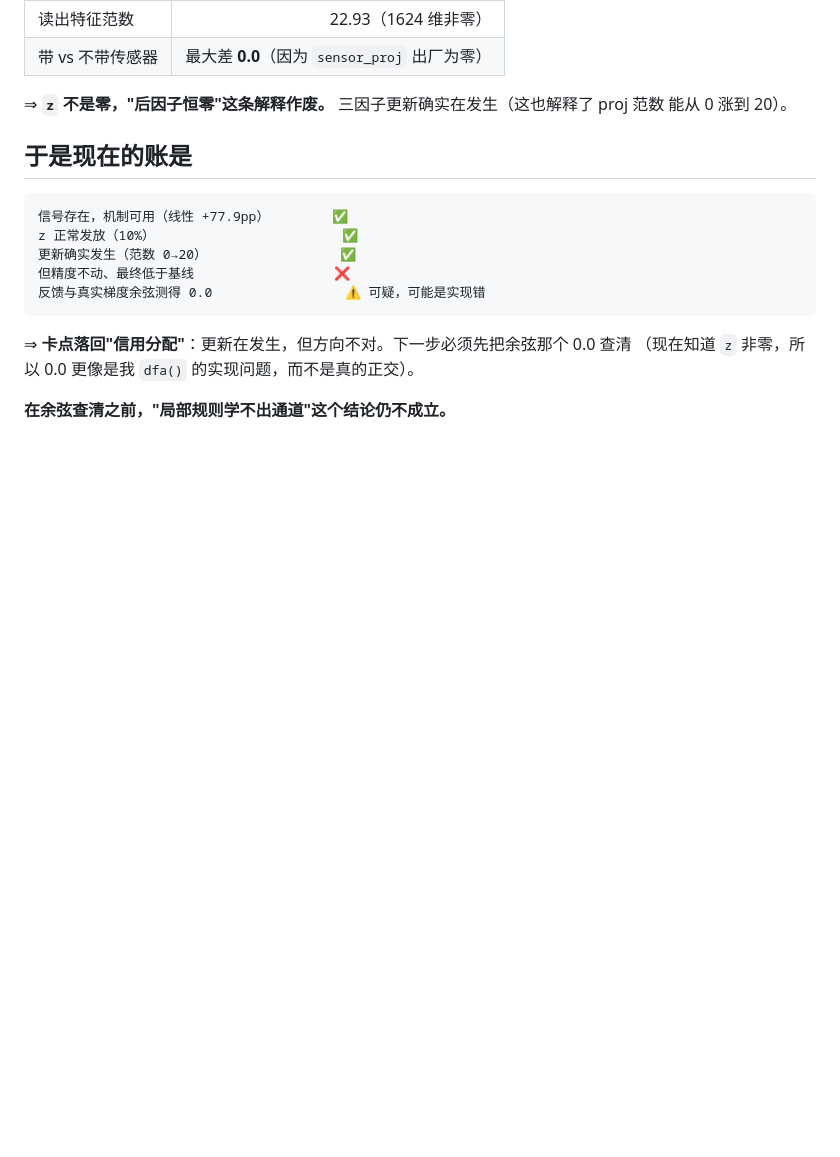
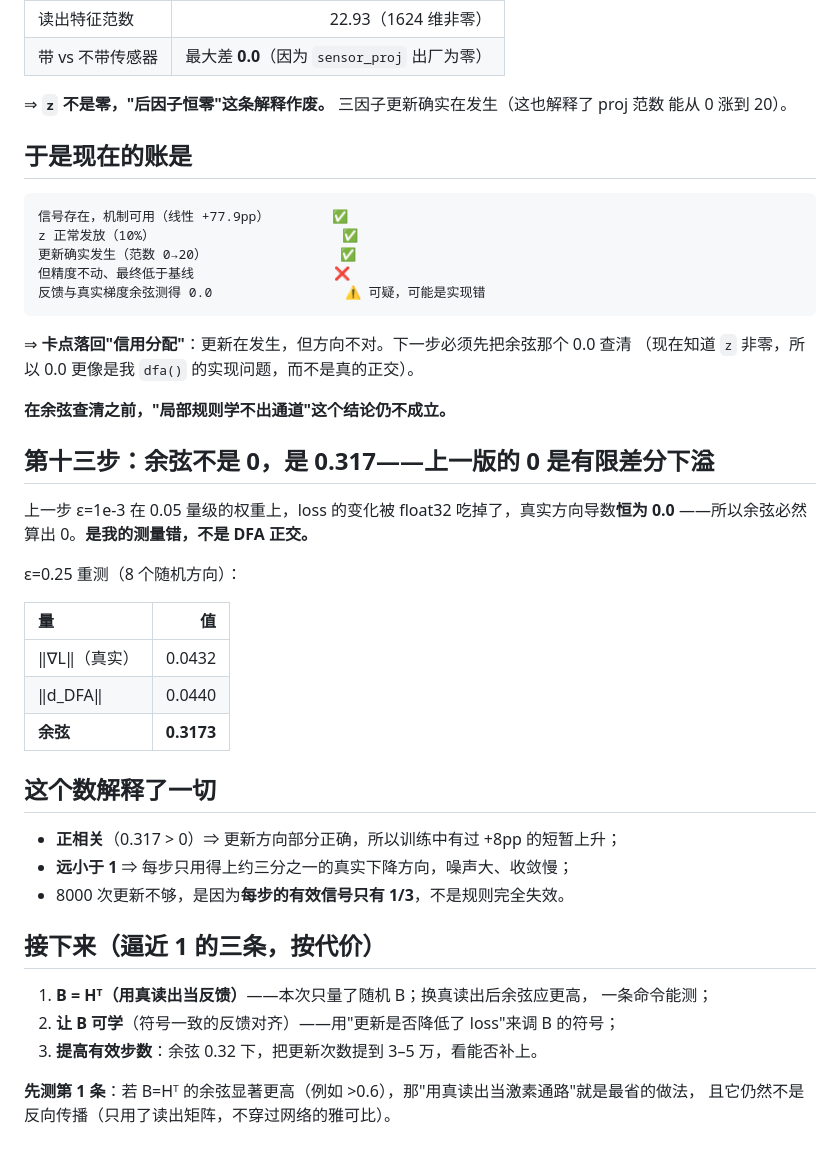
Before and after one commit to lzmd-arch/BioSNN-Plug, a Markdown page: sweep_results/synthetic_channel/README.md, the part around the change. GitHub-like rendering; blank space fills up the shorter version.

Commit message:
余弦实为 0.317 而非 0：上版是有限差分下溢；DFA 部分对齐，解释 8000 步不收敛

```diff
--- a/sweep_results/synthetic_channel/README.md
+++ b/sweep_results/synthetic_channel/README.md
@@ -372,3 +372,32 @@ z 正常发放（10%）                        ✅
 （现在知道 `z` 非零，所以 0.0 更像是我 `dfa()` 的实现问题，而不是真的正交）。
 
 **在余弦查清之前，"局部规则学不出通道"这个结论仍不成立。**
+
+## 第十三步：余弦不是 0，是 **0.317**——上一版的 0 是有限差分下溢
+
+上一步 ε=1e-3 在 0.05 量级的权重上，loss 的变化被 float32 吃掉了，真实方向导数**恒为 0.0**
+——所以余弦必然算出 0。**是我的测量错，不是 DFA 正交。**
+
+ε=0.25 重测（8 个随机方向）：
+
+| 量 | 值 |
+| :--- | ---: |
+| ‖∇L‖（真实） | 0.0432 |
+| ‖d_DFA‖ | 0.0440 |
+| **余弦** | **0.3173** |
+
+## 这个数解释了一切
+
+- **正相关**（0.317 > 0）⇒ 更新方向部分正确，所以训练中有过 +8pp 的短暂上升；
+- **远小于 1** ⇒ 每步只用得上约三分之一的真实下降方向，噪声大、收敛慢；
+- 8000 次更新不够，是因为**每步的有效信号只有 1/3**，不是规则完全失效。
+
+## 接下来（逼近 1 的三条，按代价）
+
+1. **B = Hᵀ（用真读出当反馈）**——本次只量了随机 B；换真读出后余弦应更高，
+   一条命令能测；
+2. **让 B 可学**（符号一致的反馈对齐）——用"更新是否降低了 loss"来调 B 的符号；
+3. **提高有效步数**：余弦 0.32 下，把更新次数提到 3–5 万，看能否补上。
+
+**先测第 1 条**：若 B=Hᵀ 的余弦显著更高（例如 >0.6），那"用真读出当激素通路"就是最省的做法，
+且它仍然不是反向传播（只用了读出矩阵，不穿过网络的雅可比）。
```
